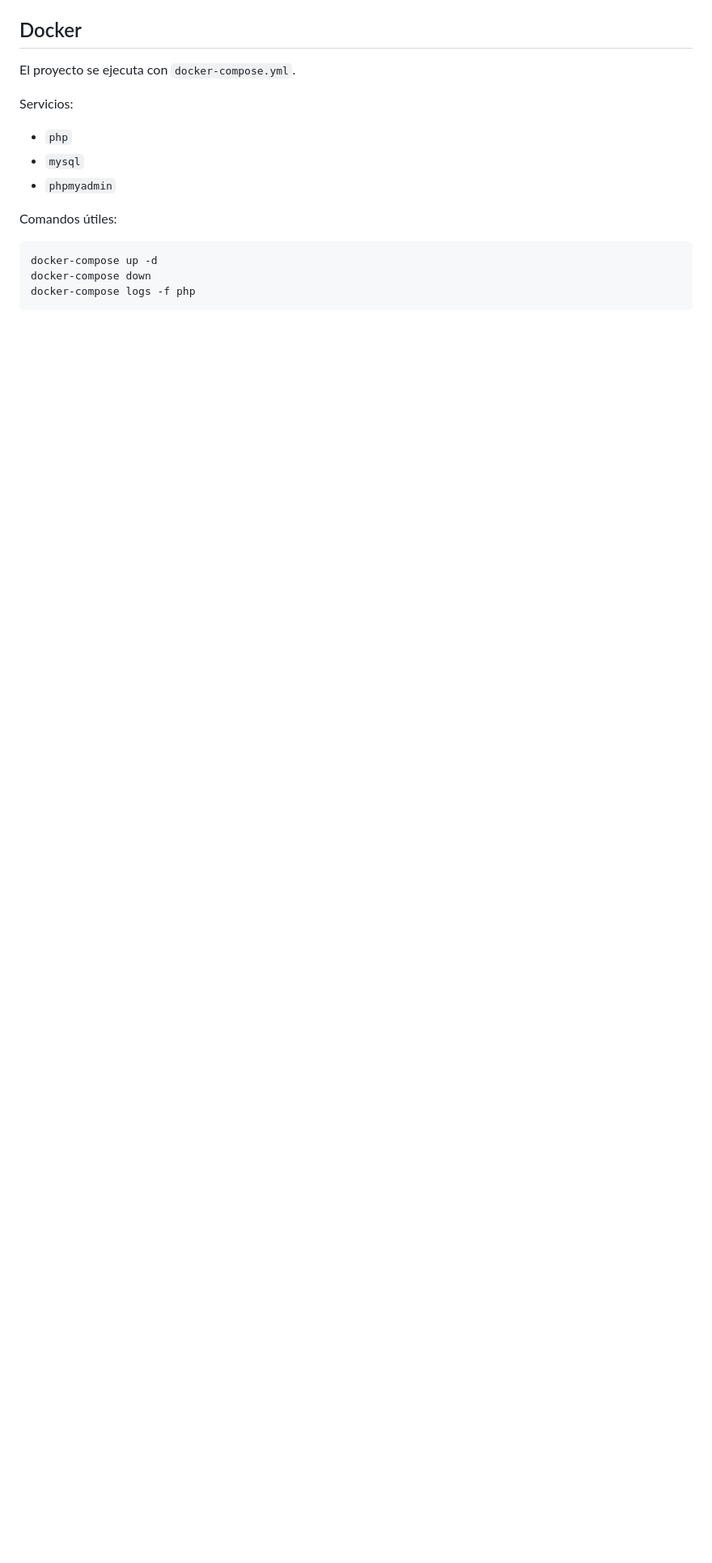
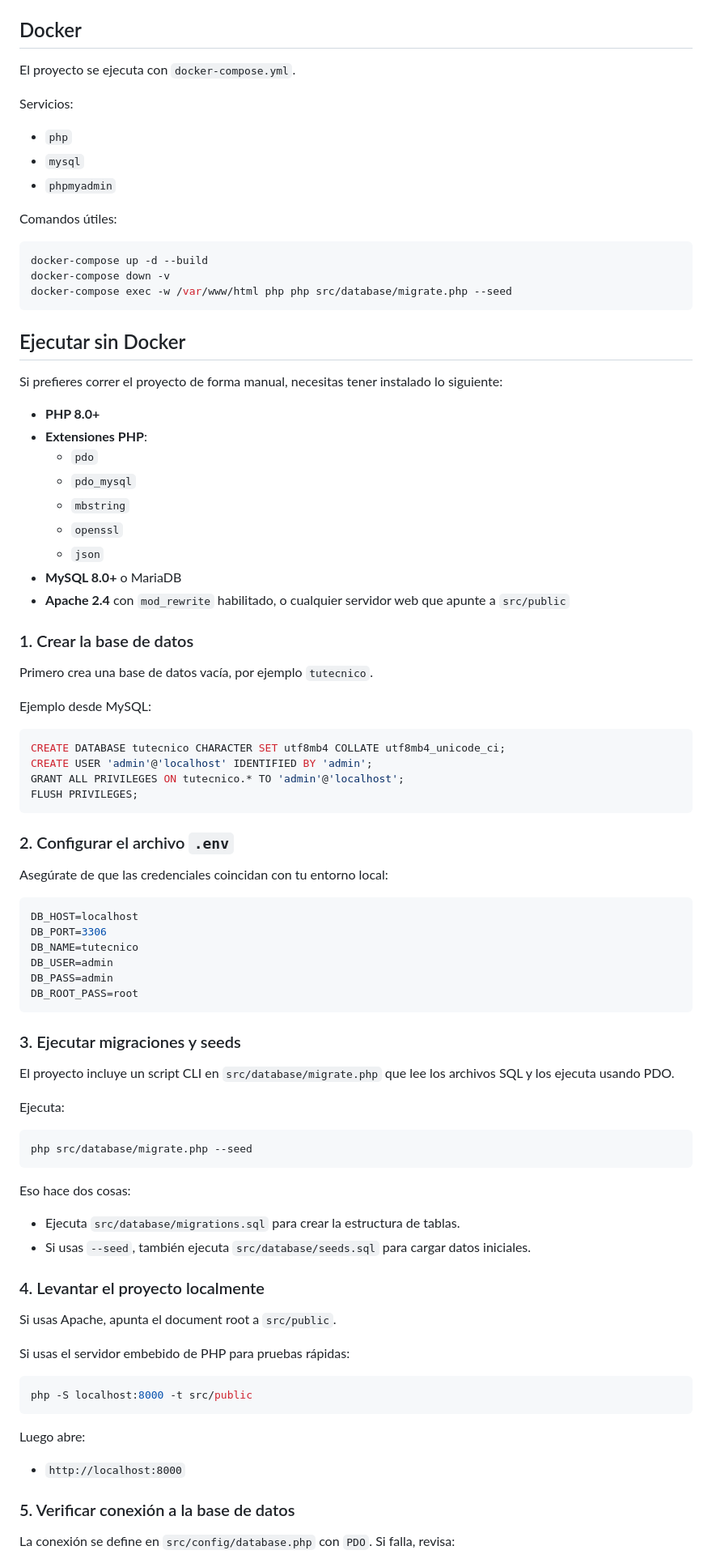
Before and after one commit to ruescalante/tutecnico, a Markdown page: README.md, the part around one of its changes. Shown at 81% size. Drawn GitHub-style; blank space fills up the shorter version.

````diff
--- a/README.md
+++ b/README.md
@@ -240,7 +240,81 @@ Servicios:
 Comandos útiles:
 
 ```bash
-docker-compose up -d
-docker-compose down
-docker-compose logs -f php
+docker-compose up -d --build
+docker-compose down -v
+docker-compose exec -w /var/www/html php php src/database/migrate.php --seed
 ```
+
+## Ejecutar sin Docker
+
+Si prefieres correr el proyecto de forma manual, necesitas tener instalado lo siguiente:
+
+- **PHP 8.0+**
+- **Extensiones PHP**:
+    - `pdo`
+    - `pdo_mysql`
+    - `mbstring`
+    - `openssl`
+    - `json`
+- **MySQL 8.0+** o MariaDB
+- **Apache 2.4** con `mod_rewrite` habilitado, o cualquier servidor web que apunte a `src/public`
+
+### 1. Crear la base de datos
+
+Primero crea una base de datos vacía, por ejemplo `tutecnico`.
+
+Ejemplo desde MySQL:
+
+```sql
+CREATE DATABASE tutecnico CHARACTER SET utf8mb4 COLLATE utf8mb4_unicode_ci;
+CREATE USER 'admin'@'localhost' IDENTIFIED BY 'admin';
+GRANT ALL PRIVILEGES ON tutecnico.* TO 'admin'@'localhost';
+FLUSH PRIVILEGES;
+```
+
+### 2. Configurar el archivo `.env`
+
+Asegúrate de que las credenciales coincidan con tu entorno local:
+
+```env
+DB_HOST=localhost
+DB_PORT=3306
+DB_NAME=tutecnico
+DB_USER=admin
+DB_PASS=admin
+DB_ROOT_PASS=root
+```
+
+### 3. Ejecutar migraciones y seeds
+
+El proyecto incluye un script CLI en `src/database/migrate.php` que lee los archivos SQL y los ejecuta usando PDO.
+
+Ejecuta:
+
+```bash
+php src/database/migrate.php --seed
+```
+
+Eso hace dos cosas:
+
+- Ejecuta `src/database/migrations.sql` para crear la estructura de tablas.
+- Si usas `--seed`, también ejecuta `src/database/seeds.sql` para cargar datos iniciales.
+
+### 4. Levantar el proyecto localmente
+
+Si usas Apache, apunta el document root a `src/public`.
+
+Si usas el servidor embebido de PHP para pruebas rápidas:
+
+```bash
+php -S localhost:8000 -t src/public
+```
+
+Luego abre:
+
+- `http://localhost:8000`
+
+### 5. Verificar conexión a la base de datos
+
+La conexión se define en `src/config/database.php` con `PDO`. Si falla, revisa:
+
````
Also changed, not shown: other parts of README.md (+5 -1 lines).
